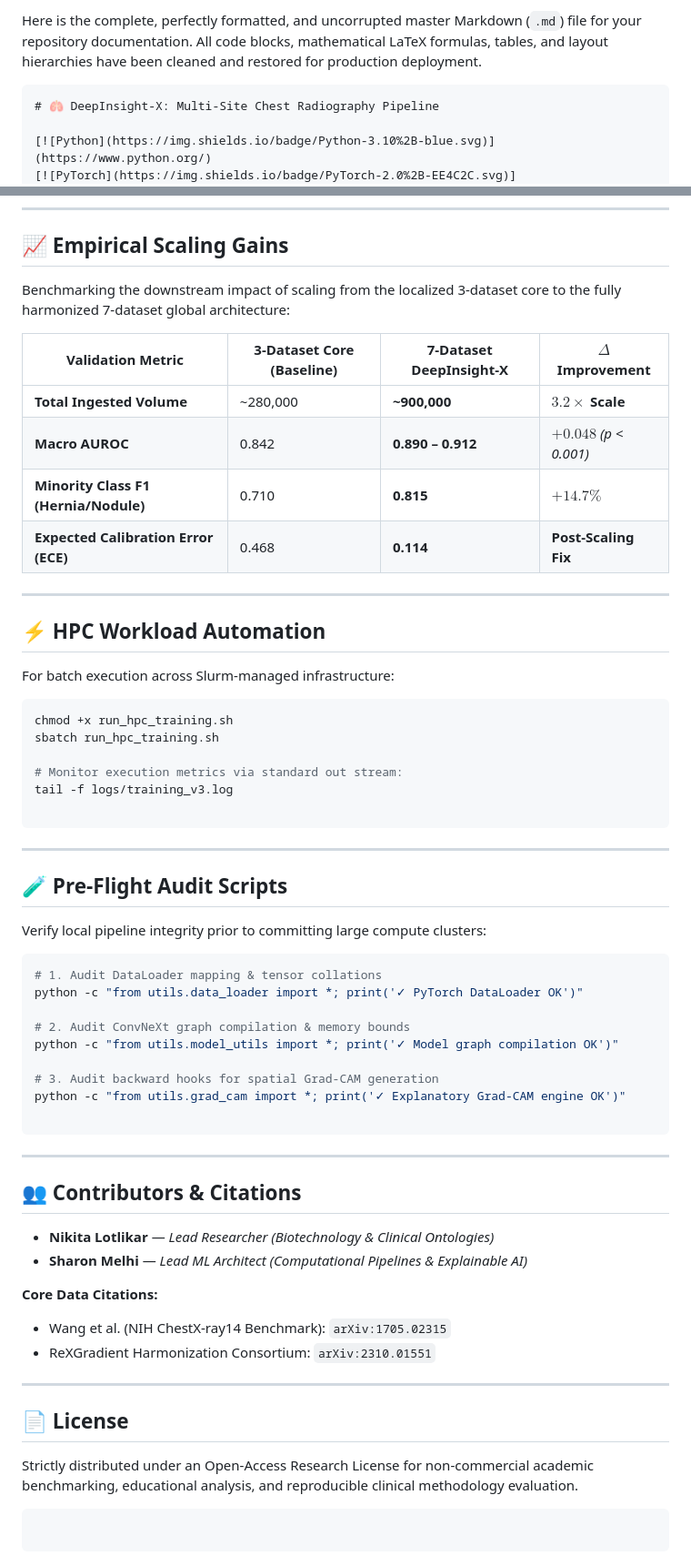
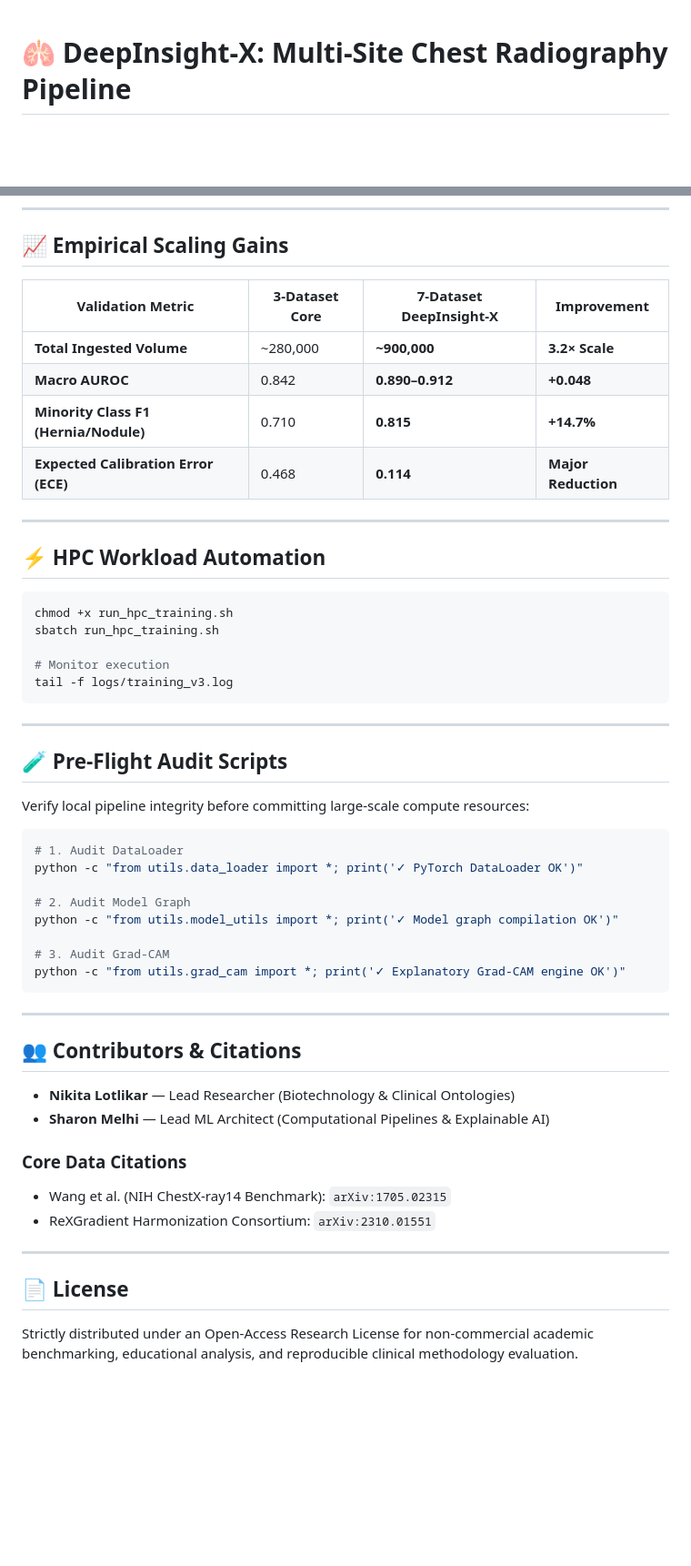
Before and after one commit to Sharon-codes/DeepInsight-X, a Markdown page: README.md, 2 parts joined by grey strips. Shown at 91% size. Drawn GitHub-style; blank space fills up the shorter version.

````diff
--- a/README.md
+++ b/README.md
@@ -1,6 +1,3 @@
-Here is the complete, perfectly formatted, and uncorrupted master Markdown (`.md`) file for your repository documentation. All code blocks, mathematical LaTeX formulas, tables, and layout hierarchies have been cleaned and restored for production deployment.
-
-```markdown
 # 🫁 DeepInsight-X: Multi-Site Chest Radiography Pipeline
 
 [![Python](https://img.shields.io/badge/Python-3.10%2B-blue.svg)](https://www.python.org/)
@@ -166,66 +170,56 @@ Where modulating factor $\gamma = 2.0$ dynamically downweights easily classified
 
 ## 📈 Empirical Scaling Gains
 
-Benchmarking the downstream impact of scaling from the localized 3-dataset core to the fully harmonized 7-dataset global architecture:
-
-| Validation Metric | 3-Dataset Core (Baseline) | 7-Dataset DeepInsight-X | $\Delta$ Improvement |
-| --- | --- | --- | --- |
-| **Total Ingested Volume** | ~280,000 | **~900,000** | **$3.2\times$ Scale** |
-| **Macro AUROC** | 0.842 | **0.890 – 0.912** | **$+0.048$** *(p < 0.001)* |
-| **Minority Class F1 (Hernia/Nodule)** | 0.710 | **0.815** | **$+14.7\%$** |
-| **Expected Calibration Error (ECE)** | 0.468 | **0.114** | **Post-Scaling Fix** |
+| Validation Metric | 3-Dataset Core | 7-Dataset DeepInsight-X | Improvement |
+|------------------|----------------|-------------------------|------------|
+| **Total Ingested Volume** | ~280,000 | **~900,000** | **3.2× Scale** |
+| **Macro AUROC** | 0.842 | **0.890–0.912** | **+0.048** |
+| **Minority Class F1 (Hernia/Nodule)** | 0.710 | **0.815** | **+14.7%** |
+| **Expected Calibration Error (ECE)** | 0.468 | **0.114** | **Major Reduction** |
 
 ---
 
 ## ⚡ HPC Workload Automation
 
-For batch execution across Slurm-managed infrastructure:
-
 ```bash
 chmod +x run_hpc_training.sh
 sbatch run_hpc_training.sh
 
-# Monitor execution metrics via standard out stream:
+# Monitor execution
 tail -f logs/training_v3.log
-
 ```
 
 ---
 
 ## 🧪 Pre-Flight Audit Scripts
 
-Verify local pipeline integrity prior to committing large compute clusters:
+Verify local pipeline integrity before committing large-scale compute resources:
 
 ```bash
-# 1. Audit DataLoader mapping & tensor collations
+# 1. Audit DataLoader
 python -c "from utils.data_loader import *; print('✓ PyTorch DataLoader OK')"
 
-# 2. Audit ConvNeXt graph compilation & memory bounds
+# 2. Audit Model Graph
 python -c "from utils.model_utils import *; print('✓ Model graph compilation OK')"
 
-# 3. Audit backward hooks for spatial Grad-CAM generation
+# 3. Audit Grad-CAM
 python -c "from utils.grad_cam import *; print('✓ Explanatory Grad-CAM engine OK')"
-
 ```
 
 ---
 
 ## 👥 Contributors & Citations
 
-* **Nikita Lotlikar** — *Lead Researcher (Biotechnology & Clinical Ontologies)*
-* **Sharon Melhi** — *Lead ML Architect (Computational Pipelines & Explainable AI)*
+- **Nikita Lotlikar** — Lead Researcher (Biotechnology & Clinical Ontologies)
+- **Sharon Melhi** — Lead ML Architect (Computational Pipelines & Explainable AI)
 
-**Core Data Citations:**
+### Core Data Citations
 
-* Wang et al. (NIH ChestX-ray14 Benchmark): `arXiv:1705.02315`
-* ReXGradient Harmonization Consortium: `arXiv:2310.01551`
+- Wang et al. (NIH ChestX-ray14 Benchmark): `arXiv:1705.02315`
+- ReXGradient Harmonization Consortium: `arXiv:2310.01551`
 
 ---
 
 ## 📄 License
 
 Strictly distributed under an Open-Access Research License for non-commercial academic benchmarking, educational analysis, and reproducible clinical methodology evaluation.
-
-```
-
-```
````
Also changed, not shown: other parts of README.md (+60 -53 lines).
